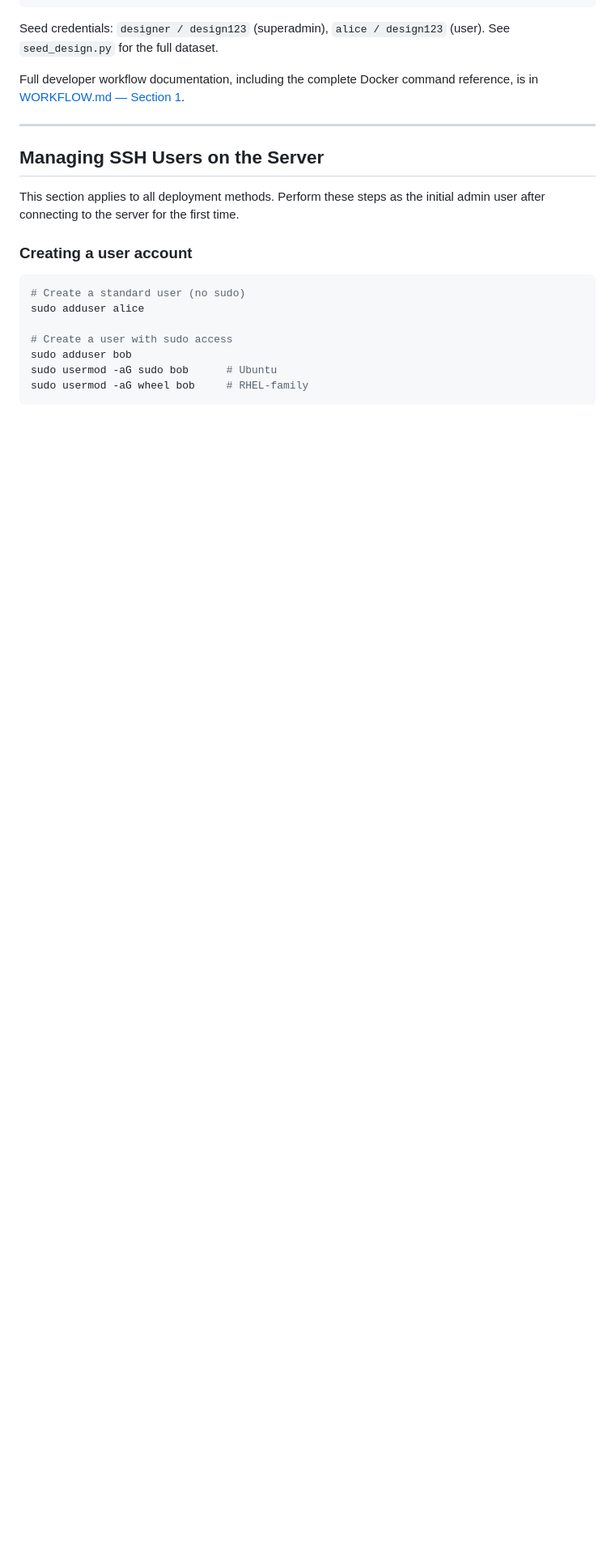
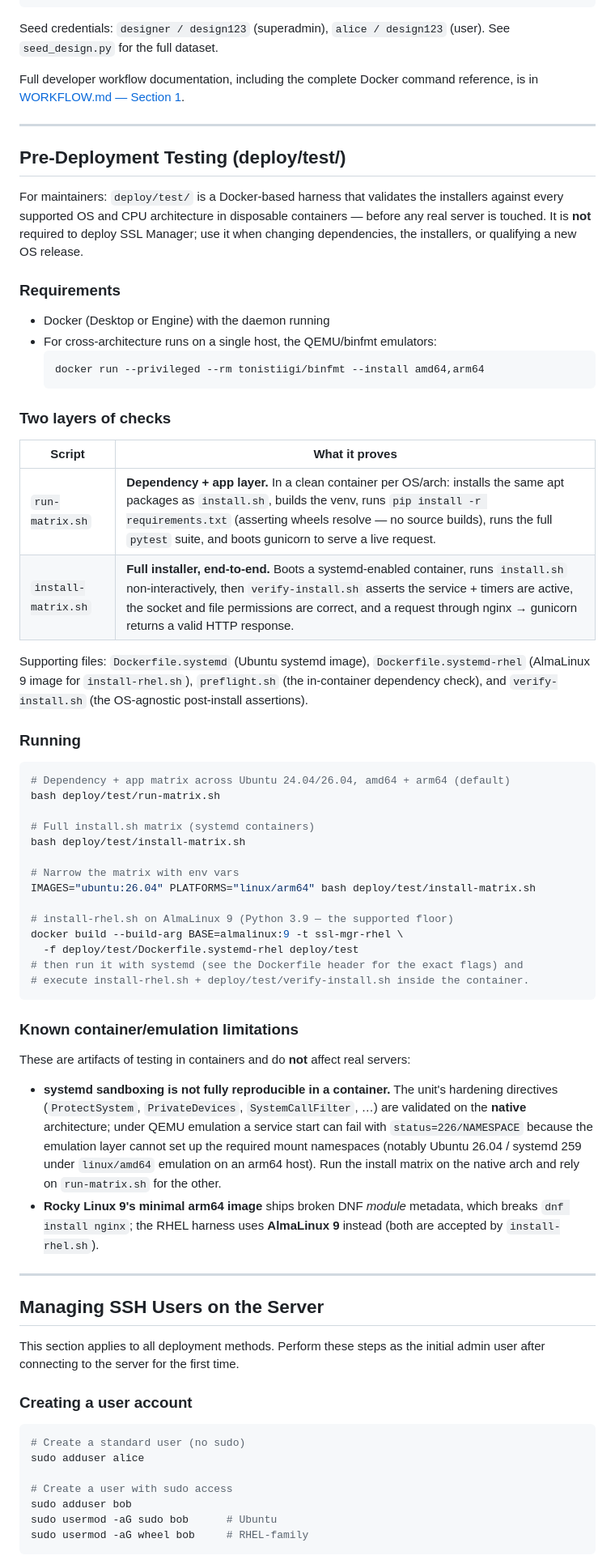
Before and after one commit to ideocentric/ssl-manager, a Markdown page: docs/admin/INSTALL.md, the part around one of its changes. Shown at 81% size. Drawn GitHub-style; blank space fills up the shorter version.

Commit message:
docs: document Ubuntu 26.04 / Python 3.14 support and the deploy/test harness
- Bare Metal requirements now list Ubuntu 26.04 LTS, with a note on the
  per-interpreter gunicorn env markers and wheel-only dependency install.
- New 'Pre-Deployment Testing (deploy/test/)' section covering the dependency
  and full-install Docker matrices, how to run them, and the known
  container/emulation limitations (226/NAMESPACE under emulation; Rocky vs
  AlmaLinux module metadata).

````diff
--- a/docs/admin/INSTALL.md
+++ b/docs/admin/INSTALL.md
@@ -892,6 +901,67 @@ Full developer workflow documentation, including the complete Docker command ref
 
 ---
 
+## Pre-Deployment Testing (deploy/test/)
+
+For maintainers: `deploy/test/` is a Docker-based harness that validates the
+installers against every supported OS and CPU architecture in disposable
+containers — before any real server is touched. It is **not** required to deploy
+SSL Manager; use it when changing dependencies, the installers, or qualifying a
+new OS release.
+
+### Requirements
+
+- Docker (Desktop or Engine) with the daemon running
+- For cross-architecture runs on a single host, the QEMU/binfmt emulators:
+  ```bash
+  docker run --privileged --rm tonistiigi/binfmt --install amd64,arm64
+  ```
+
+### Two layers of checks
+
+| Script | What it proves |
+|---|---|
+| `run-matrix.sh` | **Dependency + app layer.** In a clean container per OS/arch: installs the same apt packages as `install.sh`, builds the venv, runs `pip install -r requirements.txt` (asserting wheels resolve — no source builds), runs the full `pytest` suite, and boots gunicorn to serve a live request. |
+| `install-matrix.sh` | **Full installer, end-to-end.** Boots a systemd-enabled container, runs `install.sh` non-interactively, then `verify-install.sh` asserts the service + timers are active, the socket and file permissions are correct, and a request through nginx → gunicorn returns a valid HTTP response. |
+
+Supporting files: `Dockerfile.systemd` (Ubuntu systemd image), `Dockerfile.systemd-rhel` (AlmaLinux 9 image for `install-rhel.sh`), `preflight.sh` (the in-container dependency check), and `verify-install.sh` (the OS-agnostic post-install assertions).
+
+### Running
+
+```bash
+# Dependency + app matrix across Ubuntu 24.04/26.04, amd64 + arm64 (default)
+bash deploy/test/run-matrix.sh
+
+# Full install.sh matrix (systemd containers)
+bash deploy/test/install-matrix.sh
+
+# Narrow the matrix with env vars
+IMAGES="ubuntu:26.04" PLATFORMS="linux/arm64" bash deploy/test/install-matrix.sh
+
+# install-rhel.sh on AlmaLinux 9 (Python 3.9 — the supported floor)
+docker build --build-arg BASE=almalinux:9 -t ssl-mgr-rhel \
+  -f deploy/test/Dockerfile.systemd-rhel deploy/test
+# then run it with systemd (see the Dockerfile header for the exact flags) and
+# execute install-rhel.sh + deploy/test/verify-install.sh inside the container.
+```
+
+### Known container/emulation limitations
+
+These are artifacts of testing in containers and do **not** affect real servers:
+
+- **systemd sandboxing is not fully reproducible in a container.** The unit's
+  hardening directives (`ProtectSystem`, `PrivateDevices`, `SystemCallFilter`, …)
+  are validated on the **native** architecture; under QEMU emulation a service
+  start can fail with `status=226/NAMESPACE` because the emulation layer cannot
+  set up the required mount namespaces (notably Ubuntu 26.04 / systemd 259 under
+  `linux/amd64` emulation on an arm64 host). Run the install matrix on the native
+  arch and rely on `run-matrix.sh` for the other.
+- **Rocky Linux 9's minimal arm64 image** ships broken DNF *module* metadata,
+  which breaks `dnf install nginx`; the RHEL harness uses **AlmaLinux 9** instead
+  (both are accepted by `install-rhel.sh`).
+
+---
+
 ## Managing SSH Users on the Server
 
 This section applies to all deployment methods. Perform these steps as the initial admin user after connecting to the server for the first time.
````
Also changed, not shown: other parts of docs/admin/INSTALL.md (+10 -1 lines).
